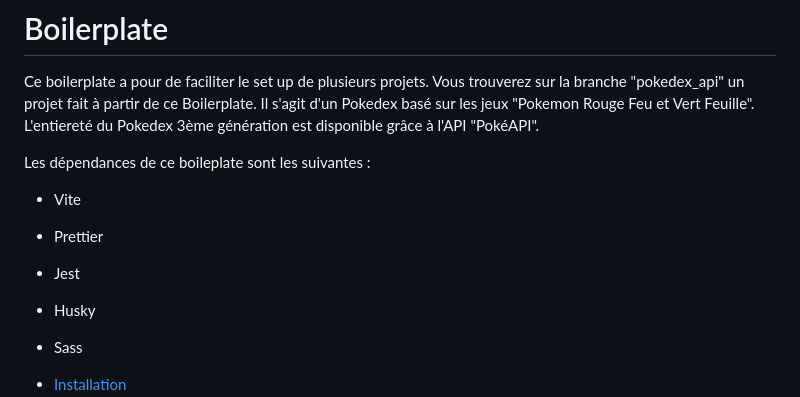
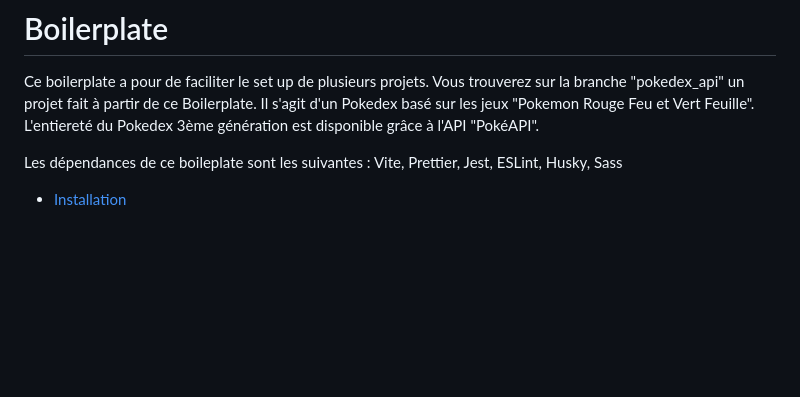
Before and after one commit to YesIDo49/Front-end_tooling_cours, a Markdown page: README.md, the part around the change. GitHub-like rendering; blank space fills up the shorter version.

Commit message:
:memo: update  readme

```diff
--- a/README.md
+++ b/README.md
@@ -1,12 +1,7 @@
 # Boilerplate
 Ce boilerplate a pour de faciliter le set up de plusieurs projets.  Vous trouverez sur la branche "pokedex_api" un projet fait à partir de ce Boilerplate. Il s'agit d'un Pokedex basé sur les jeux "Pokemon Rouge Feu et Vert Feuille". L'entiereté du Pokedex 3ème génération est disponible grâce à l'API "PokéAPI".
 
-Les dépendances de ce boileplate sont les suivantes :
-- Vite
-- Prettier
-- Jest
-- Husky
-- Sass
+Les dépendances de ce boileplate sont les suivantes : Vite, Prettier, Jest, ESLint, Husky, Sass
 
 
 - [Installation](#installation)
```
